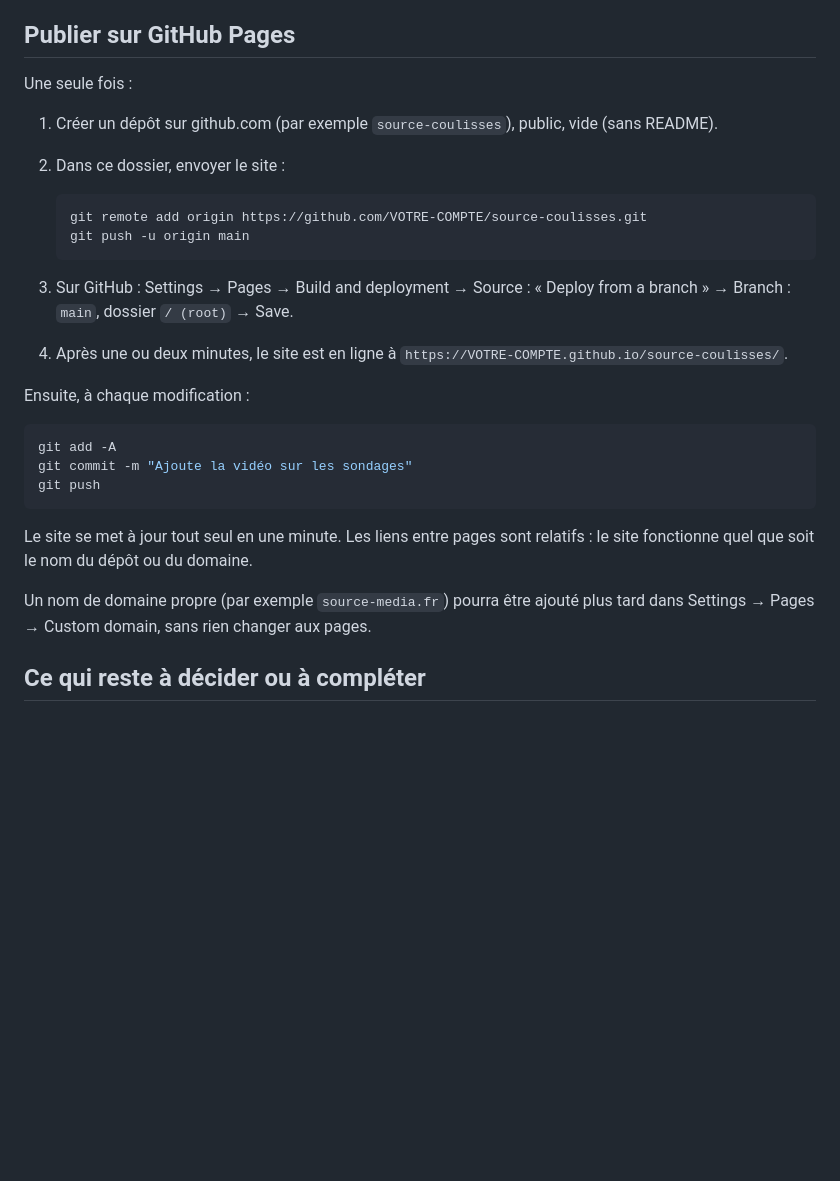
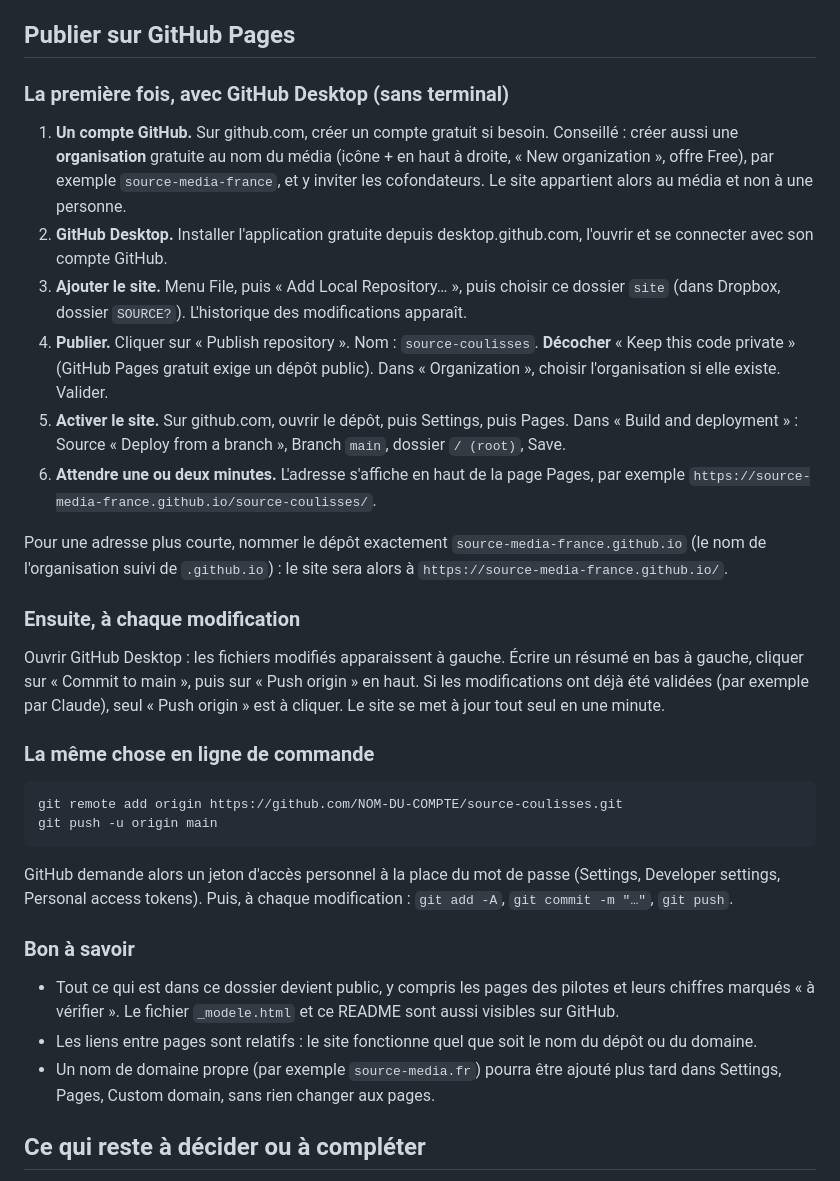
Before and after one commit to source-media-france/source-media-france.github.io, a Markdown page: README.md, the part around the change. Drawn GitHub-style; blank space fills up the shorter version.

Commit message:
README : publier avec GitHub Desktop
Co-Authored-By: Claude Opus 5.5 <noreply@anthropic.com>

````diff
--- a/README.md
+++ b/README.md
@@ -43,30 +43,35 @@ Dans la page de la vidéo, section « Corrections », remplacer « Aucune correc
 
 ## Publier sur GitHub Pages
 
-Une seule fois :
+### La première fois, avec GitHub Desktop (sans terminal)
 
-1. Créer un dépôt sur github.com (par exemple `source-coulisses`), public, vide (sans README).
-2. Dans ce dossier, envoyer le site :
+1. **Un compte GitHub.** Sur github.com, créer un compte gratuit si besoin. Conseillé : créer aussi une **organisation** gratuite au nom du média (icône + en haut à droite, « New organization », offre Free), par exemple `source-media-france`, et y inviter les cofondateurs. Le site appartient alors au média et non à une personne.
+2. **GitHub Desktop.** Installer l'application gratuite depuis desktop.github.com, l'ouvrir et se connecter avec son compte GitHub.
+3. **Ajouter le site.** Menu File, puis « Add Local Repository… », puis choisir ce dossier `site` (dans Dropbox, dossier `SOURCE?`). L'historique des modifications apparaît.
+4. **Publier.** Cliquer sur « Publish repository ». Nom : `source-coulisses`. **Décocher** « Keep this code private » (GitHub Pages gratuit exige un dépôt public). Dans « Organization », choisir l'organisation si elle existe. Valider.
+5. **Activer le site.** Sur github.com, ouvrir le dépôt, puis Settings, puis Pages. Dans « Build and deployment » : Source « Deploy from a branch », Branch `main`, dossier `/ (root)`, Save.
+6. **Attendre une ou deux minutes.** L'adresse s'affiche en haut de la page Pages, par exemple `https://source-media-france.github.io/source-coulisses/`.
 
-   ```bash
-   git remote add origin https://github.com/VOTRE-COMPTE/source-coulisses.git
-   git push -u origin main
-   ```
+Pour une adresse plus courte, nommer le dépôt exactement `source-media-france.github.io` (le nom de l'organisation suivi de `.github.io`) : le site sera alors à `https://source-media-france.github.io/`.
 
-3. Sur GitHub : Settings → Pages → Build and deployment → Source : « Deploy from a branch » → Branch : `main`, dossier `/ (root)` → Save.
-4. Après une ou deux minutes, le site est en ligne à `https://VOTRE-COMPTE.github.io/source-coulisses/`.
+### Ensuite, à chaque modification
 
-Ensuite, à chaque modification :
+Ouvrir GitHub Desktop : les fichiers modifiés apparaissent à gauche. Écrire un résumé en bas à gauche, cliquer sur « Commit to main », puis sur « Push origin » en haut. Si les modifications ont déjà été validées (par exemple par Claude), seul « Push origin » est à cliquer. Le site se met à jour tout seul en une minute.
+
+### La même chose en ligne de commande
 
 ```bash
-git add -A
-git commit -m "Ajoute la vidéo sur les sondages"
-git push
+git remote add origin https://github.com/NOM-DU-COMPTE/source-coulisses.git
+git push -u origin main
 ```
 
-Le site se met à jour tout seul en une minute. Les liens entre pages sont relatifs : le site fonctionne quel que soit le nom du dépôt ou du domaine.
+GitHub demande alors un jeton d'accès personnel à la place du mot de passe (Settings, Developer settings, Personal access tokens). Puis, à chaque modification : `git add -A`, `git commit -m "…"`, `git push`.
 
-Un nom de domaine propre (par exemple `source-media.fr`) pourra être ajouté plus tard dans Settings → Pages → Custom domain, sans rien changer aux pages.
+### Bon à savoir
+
+- Tout ce qui est dans ce dossier devient public, y compris les pages des pilotes et leurs chiffres marqués « à vérifier ». Le fichier `_modele.html` et ce README sont aussi visibles sur GitHub.
+- Les liens entre pages sont relatifs : le site fonctionne quel que soit le nom du dépôt ou du domaine.
+- Un nom de domaine propre (par exemple `source-media.fr`) pourra être ajouté plus tard dans Settings, Pages, Custom domain, sans rien changer aux pages.
 
 ## Ce qui reste à décider ou à compléter
 
````
